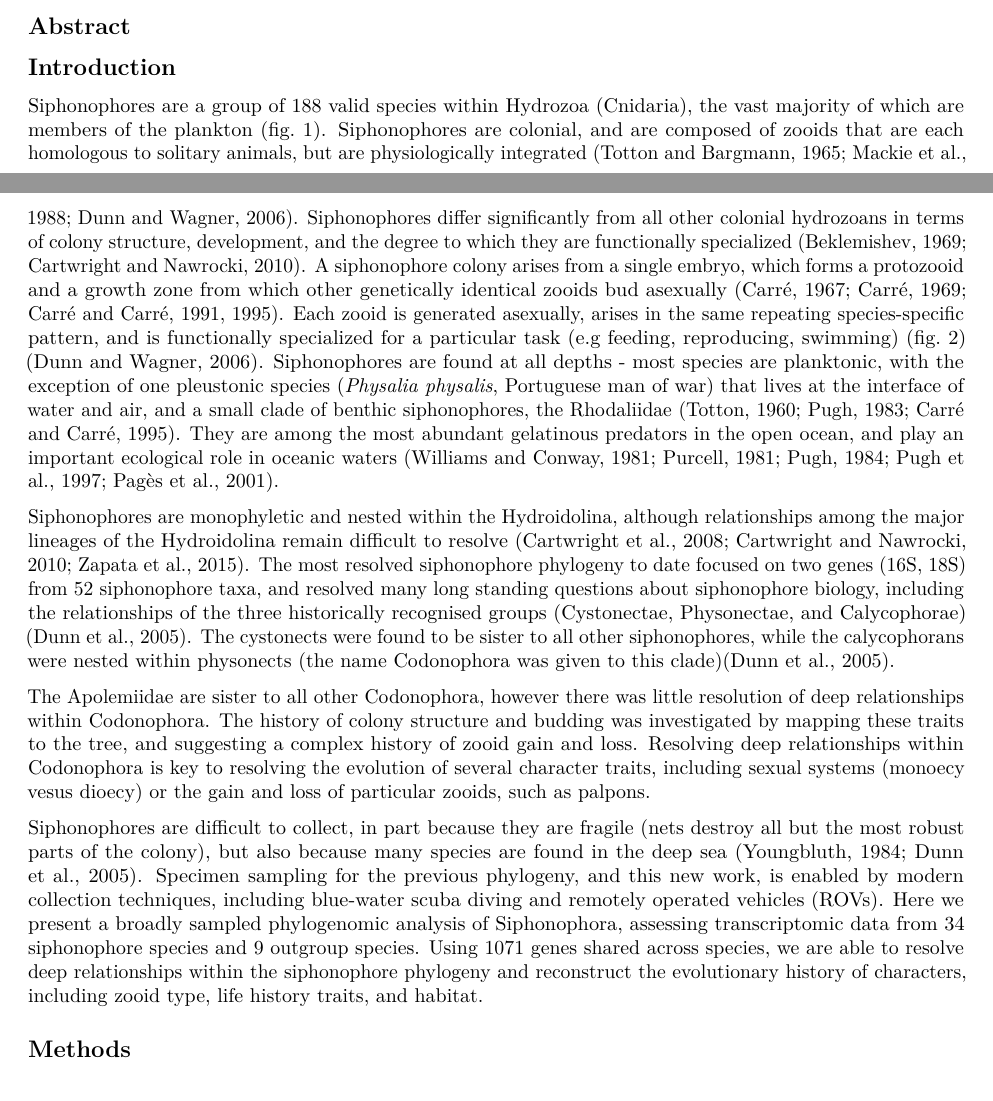
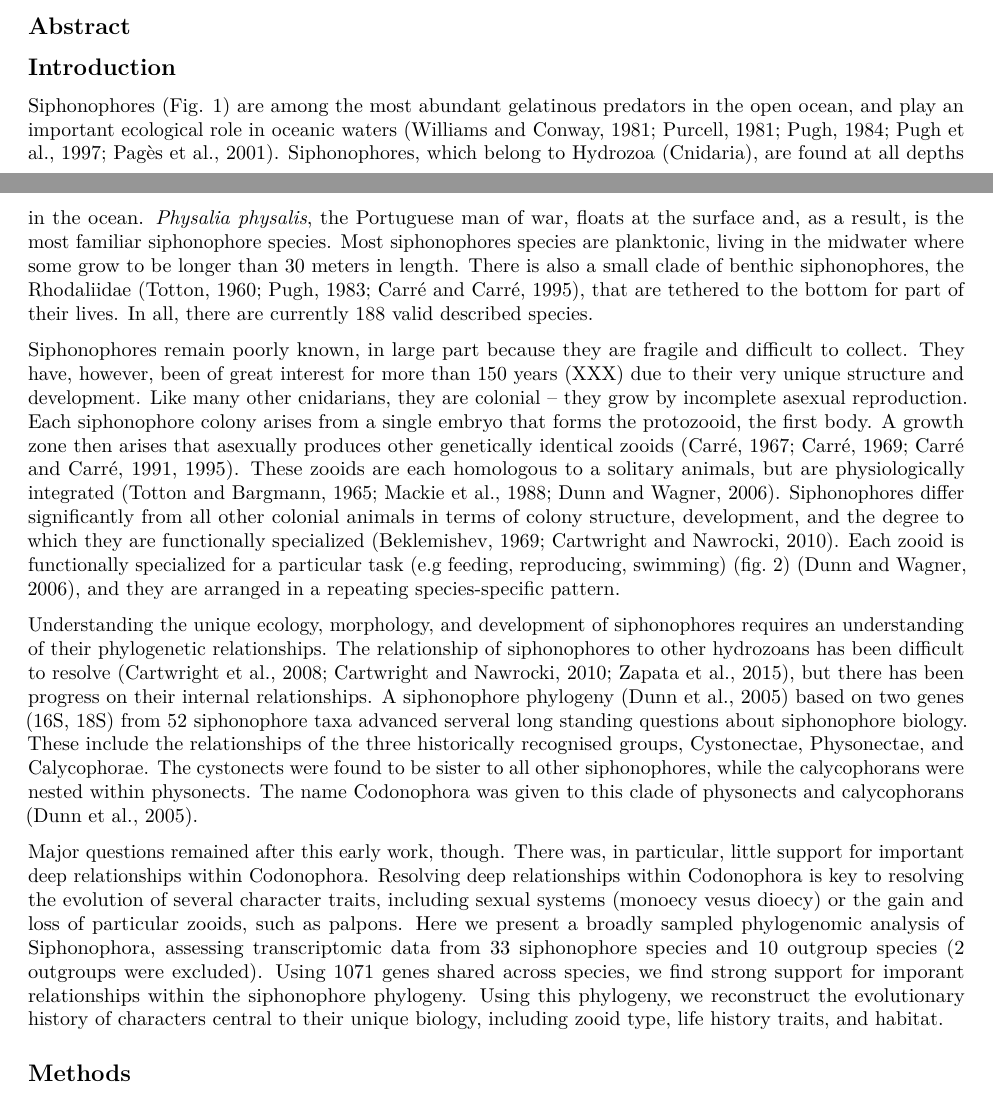
Before and after one commit to caseywdunn/siphonophore_phylogeny_2017, an R Markdown document (manuscript.rmd): two parts of pages 1 and 2 of 13 before the commit and two parts of pages 1 and 2 of 12 after it, joined at a grey line, cut so that both start at the same text. Rendered offline with R 4.5, knitr and Pandoc, then LaTeX, with nearby package versions; some code elsewhere in the file could not run offline.

Commit message:
incorporating Casey's comments from origin/casey

```diff
--- a/manuscript.rmd
+++ b/manuscript.rmd
@@ -190,15 +190,15 @@ Catriona Munro^1^\*, Stefan Siebert^1,2^\*, Felipe Zapata^1,3^, Mark Howison^4^,
 
 ## Introduction
 
-Siphonophores are a group of 188 valid species within Hydrozoa (Cnidaria), the vast majority of which are members of the plankton (fig. 1). Siphonophores are colonial, and are composed of zooids that are each homologous to solitary animals, but are physiologically integrated [@totton1965synopsis; @mackie1988siphonophore; @dunn2006evolution]. Siphonophores differ significantly from all other colonial hydrozoans in terms of colony structure, development, and the degree to which they are functionally specialized [@Beklemishev1969;@cartwright2010character]. A siphonophore colony arises from a single embryo, which forms a protozooid and a growth zone from which other genetically identical zooids bud asexually [@carre1969etude;@carre1991complete;@carre1967;@carre1995ordre]. Each zooid is generated asexually, arises in the same repeating species-specific pattern, and is functionally specialized for a particular task (e.g feeding, reproducing, swimming) (fig. 2) [@dunn2006evolution]. Siphonophores are found at all depths - most species are planktonic, with the exception of one pleustonic species (*Physalia physalis*, Portuguese man of war) that lives at the interface of water and air, and a small clade of benthic siphonophores, the Rhodaliidae [@carre1995ordre;@Totton1960;@pugh1983benthic]. They are among the most abundant gelatinous predators in the open ocean, and play an important ecological role in oceanic waters [@pugh1984diel;@pugh1997vertical; @williams1981vertical;@purcell1981dietary;@pages2001gelatinous].
+Siphonophores (Fig. 1) are among the most abundant gelatinous predators in the open ocean, and play an important ecological role in oceanic waters [@pugh1984diel;@pugh1997vertical; @williams1981vertical;@purcell1981dietary;@pages2001gelatinous]. Siphonophores, which belong to Hydrozoa (Cnidaria), are found at all depths in the ocean. *Physalia physalis*, the Portuguese man of war, floats at the surface and, as a result, is the most familiar siphonophore species. Most siphonophores species are planktonic, living in the midwater where some grow to be longer than 30 meters in length. There is also a small clade of benthic siphonophores, the Rhodaliidae [@carre1995ordre;@Totton1960;@pugh1983benthic], that are tethered to the bottom for part of their lives. In all, there are currently 188 valid described species.
 
-Siphonophores are monophyletic and nested within the Hydroidolina, although relationships among the major lineages of the Hydroidolina remain difficult to resolve [@cartwright2010character;@Cartwright2008kl;@zapata2015phylogenomic]. The most resolved siphonophore phylogeny to date focused on two genes (16S, 18S) from 52 siphonophore taxa, and resolved many long standing questions about siphonophore biology, including the relationships of the three historically recognised groups (Cystonectae, Physonectae, and Calycophorae) [@Dunn:2005dy]. The cystonects were found to be sister to all other siphonophores, while the calycophorans were nested within physonects (the name Codonophora was given to this clade)[@Dunn:2005dy].
+Siphonophores remain poorly known, in large part because they are fragile and difficult to collect. They have, however, been of great interest for more than 150 years (XXX) due to their very unique structure and development. Like many other cnidarians, they are colonial -- they grow by incomplete asexual reproduction. Each siphonophore colony arises from a single embryo that forms the protozooid, the first body. A growth zone then arises that asexually produces other genetically identical zooids [@carre1969etude; @carre1991complete; @carre1967; @carre1995ordre]. These zooids are each homologous to a solitary animals, but are physiologically integrated [@totton1965synopsis; @mackie1988siphonophore; @dunn2006evolution]. Siphonophores differ significantly from all other colonial animals in terms of colony structure, development, and the degree to which they are functionally specialized [@Beklemishev1969;@cartwright2010character]. Each zooid is functionally specialized for a particular task (e.g feeding, reproducing, swimming) (fig. 2) [@dunn2006evolution], and they are arranged in a repeating species-specific pattern.
 
 ![Photographs of representatives of the major groups of siphonophores. (A) *Rhisophysa eysenhardtii*, scale bar = 1 cm. (B) *Bathyphysa conifera*, scale bar = XXX. (C) *Hippopodius hippopus*, scale bar = 5 mm. (D) *Physophora hydrostatica*, scale bar = 5 mm. (E) *Nanomia bijuga*, scale bar = 1 cm. (F) *Desmophyes haematogaster*, scale bar = 5 mm. (G) *Sphaeronectes christiansonae*, scale bar = 2 mm. (H) *Lychnagalma utricularia*, scale bar = 1 cm. (I) *Kephyes hiulcus*, scale bar = 2 mm. (J) *Praya dubia*, scale bar = 4 cm . (K) *Apolemia sp.*, scale bar = 1 cm.](figures/Figure1.jpg)
 
-The Apolemiidae are sister to all other Codonophora, however there was little resolution of deep relationships within Codonophora. The history of colony structure and budding was investigated by mapping these traits to the tree, and suggesting a complex history of zooid gain and loss. Resolving deep relationships within Codonophora is key to resolving the evolution of several character traits, including sexual systems (monoecy vesus dioecy) or the gain and loss of particular zooids, such as palpons.
+Understanding the unique ecology, morphology, and development of siphonophores requires an understanding of their phylogenetic relationships. The relationship of siphonophores to other hydrozoans has been difficult to resolve [@cartwright2010character; @Cartwright2008kl; @zapata2015phylogenomic], but there has been progress on their internal relationships. A siphonophore phylogeny [@Dunn:2005dy] based on two genes (16S, 18S) from 52 siphonophore taxa advanced serveral long standing questions about siphonophore biology. These include the relationships of the three historically recognised groups, Cystonectae, Physonectae, and Calycophorae. The cystonects were found to be sister to all other siphonophores, while the calycophorans were nested within physonects. The name Codonophora was given to this clade of physonects and calycophorans [@Dunn:2005dy].
 
-Siphonophores are difficult to collect, in part because they are fragile (nets destroy all but the most robust parts of the colony), but also because many species are found in the deep sea [@youngbluth1984water;@Dunn:2005dy]. Specimen sampling for the previous phylogeny, and this new work, is enabled by modern collection techniques, including blue-water scuba diving and remotely operated vehicles (ROVs). Here we present a broadly sampled phylogenomic analysis of Siphonophora, assessing transcriptomic data from 34 siphonophore species and 9 outgroup species. Using 1071 genes shared across species, we are able to resolve deep relationships within the siphonophore phylogeny and reconstruct the evolutionary history of characters, including zooid type, life history traits, and habitat.
+Major questions remained after this early work, though. There was, in particular, little support for important deep relationships within Codonophora. Resolving deep relationships within Codonophora is key to resolving the evolution of several character traits, including sexual systems (monoecy vesus dioecy) or the gain and loss of particular zooids, such as palpons. Here we present a broadly sampled phylogenomic analysis of Siphonophora, assessing transcriptomic data from 33 siphonophore species and 10 outgroup species (2 outgroups were excluded). Using 1071 genes shared across species, we find strong support for imporant relationships within the siphonophore phylogeny. Using this phylogeny, we reconstruct the evolutionary history of characters central to their unique biology, including zooid type, life history traits, and habitat.
 
 ![Schematic of the siphonophore *Nanomia bijuga*, oriented with the anterior of the colony at the top, and the ventral side to the left. Adapted from http://commons.wikimedia.org/wiki/File:Nanomia_bijuga_whole_animal_and_growth_zones.svg, drawn by Freya Goetz. (*A*) Overview of the whole mature colony. (*B*) Inset of the nectosomal growth zone with pneumatophore. A series of buds gives rise to nectophores. (*C*) Inset of the siphosomal growth zone. Probuds subdivide to give rise to zooids in repeating-units (cormidia). Cormidial boundaries are marked by a gastrozooid.](figures/Figure2.pdf)
 
```
